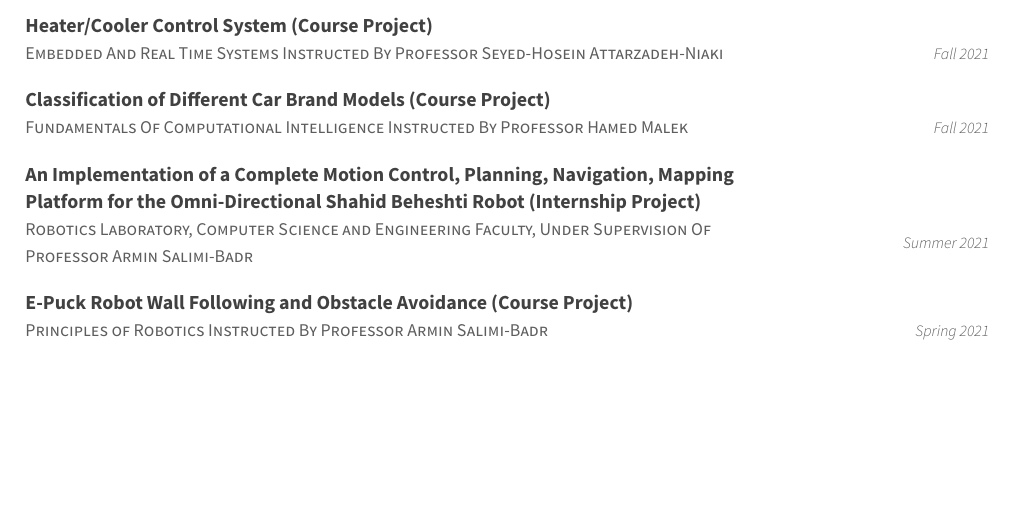
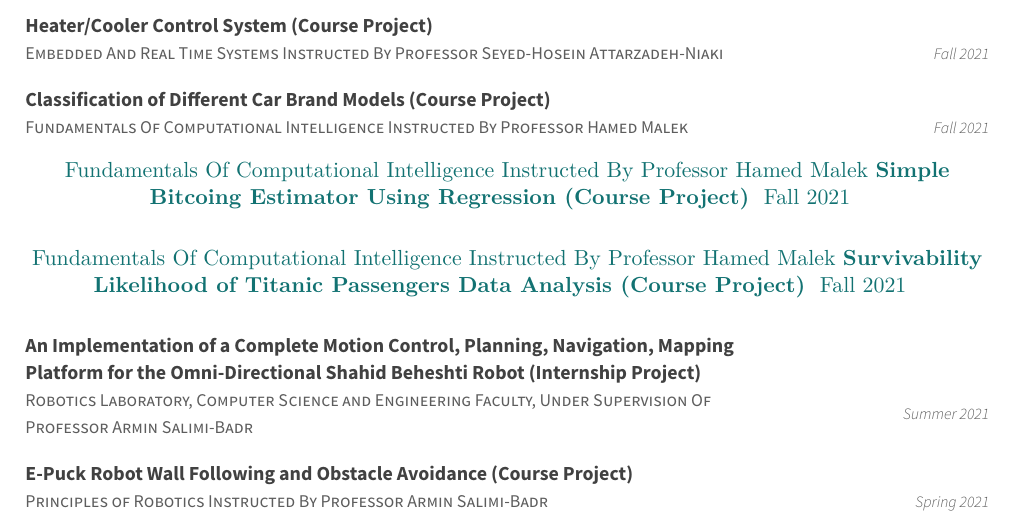
Before and after one commit to ph504/ap-resume, a LaTeX CV (resume.tex, which reads resume/Project.tex): part of page 3 of 3, cut so that both start at the same text, the shorter picture padded with empty space. Compiled offline with XeLaTeX.

Commit message:
Update projects, added bitcoin estimator and titanic data analysis.

```diff
--- a/resume/Project.tex
+++ b/resume/Project.tex
@@ -28,6 +28,20 @@
       \cventry
     {Fundamentals Of Computational Intelligence Instructed By Professor Hamed Malek}
     {\textbf {Classification of Different Car Brand Models (Course Project)}}
+    {}
+    {Fall 2021}
+    {}
+    \vspace{0.35 cm}
+
+    {Fundamentals Of Computational Intelligence Instructed By Professor Hamed Malek}
+    {\textbf {Simple Bitcoing Estimator Using Regression (Course Project)}}
+    {}
+    {Fall 2021}
+    {}
+    \vspace{0.35 cm}
+
+    {Fundamentals Of Computational Intelligence Instructed By Professor Hamed Malek}
+    {\textbf {Survivability Likelihood of Titanic Passengers Data Analysis (Course Project)}}
     {}
     {Fall 2021}
     {}
```
